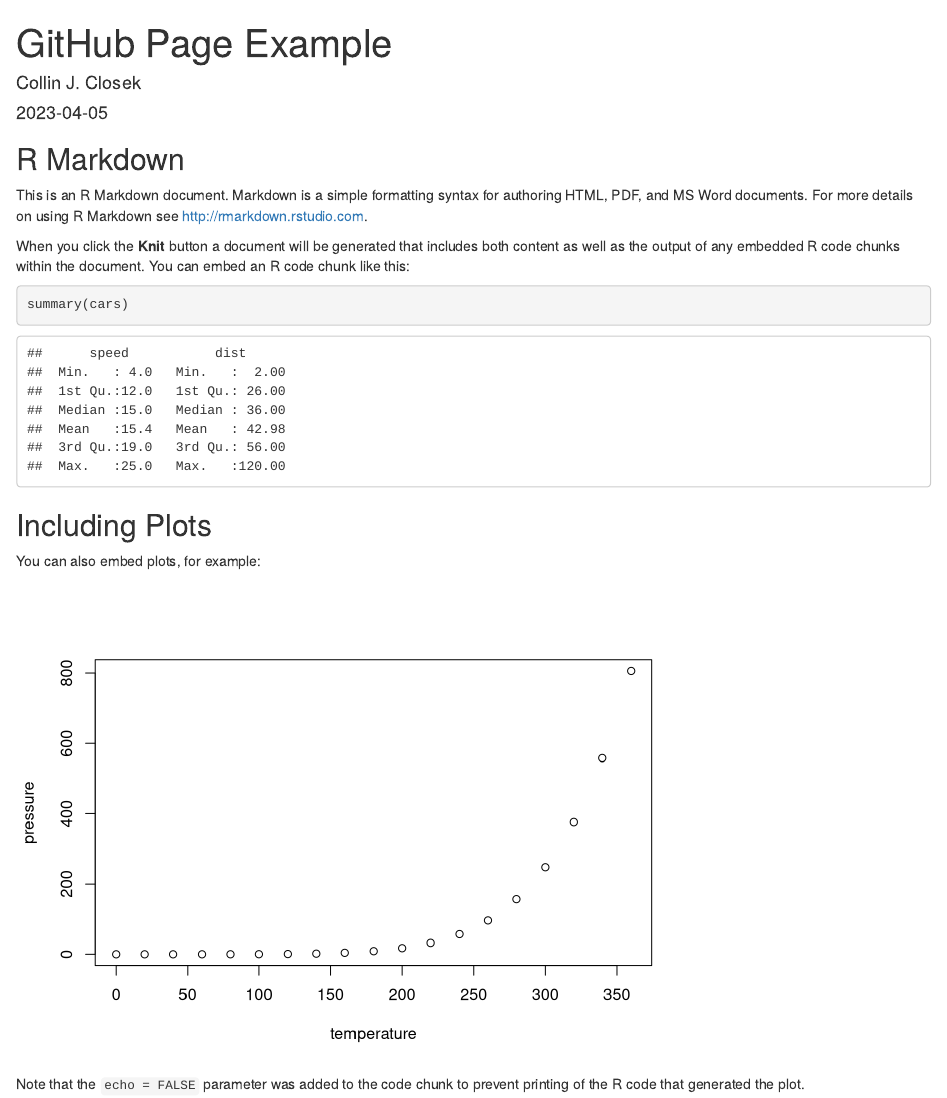
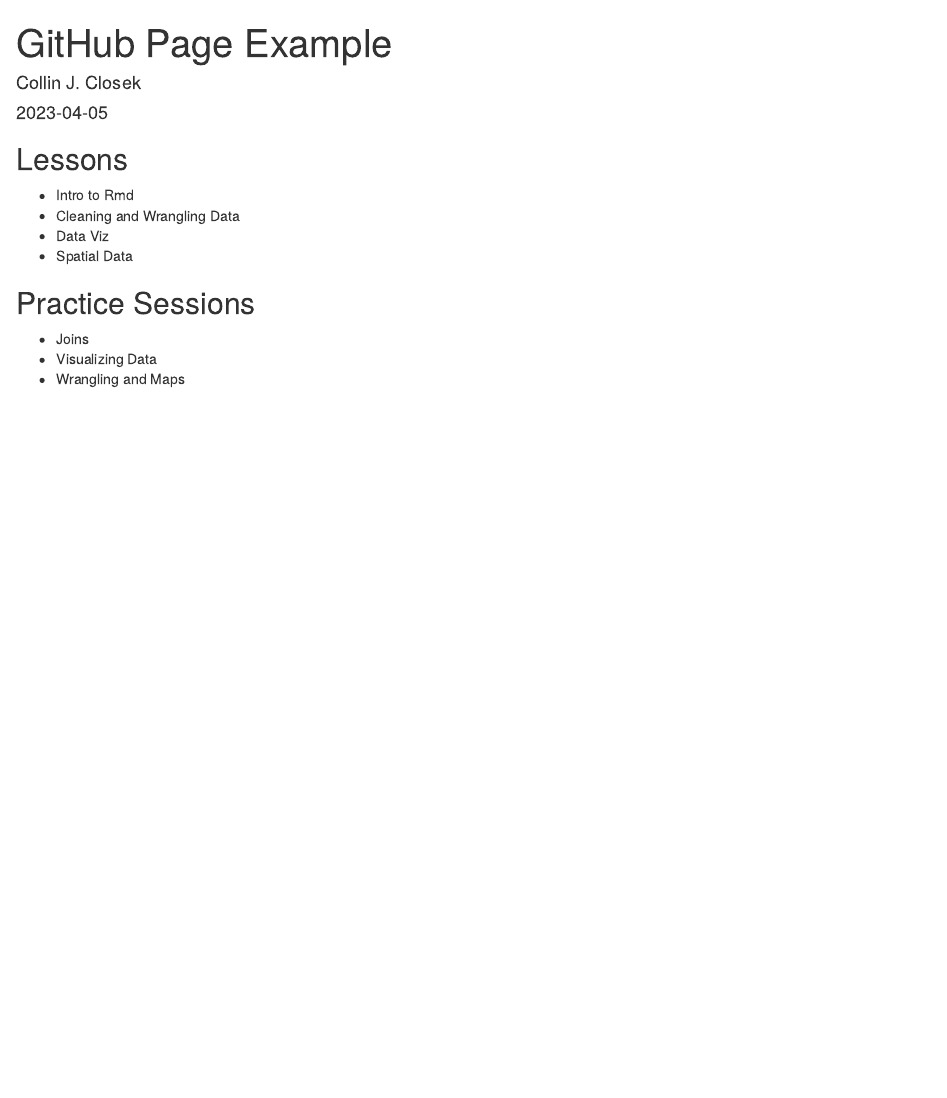
Before and after one commit to closek/training_closek, an R Markdown document (index.Rmd): the page in a window 1100 px wide, from its top. Rendered offline with R 4.5, knitr and Pandoc, with nearby package versions.

Commit message:
Updated the index file with coreR outline

````diff
--- a/index.Rmd
+++ b/index.Rmd
@@ -9,22 +9,13 @@ output: html_document
 knitr::opts_chunk$set(echo = TRUE)
 ```
 
-## R Markdown
+## Lessons
+- Intro to Rmd
+- Cleaning and Wrangling Data
+- Data Viz
+- Spatial Data
 
-This is an R Markdown document. Markdown is a simple formatting syntax for authoring HTML, PDF, and MS Word documents. For more details on using R Markdown see <http://rmarkdown.rstudio.com>.
-
-When you click the **Knit** button a document will be generated that includes both content as well as the output of any embedded R code chunks within the document. You can embed an R code chunk like this:
-
-```{r cars}
-summary(cars)
-```
-
-## Including Plots
-
-You can also embed plots, for example:
-
-```{r pressure, echo=FALSE}
-plot(pressure)
-```
-
-Note that the `echo = FALSE` parameter was added to the code chunk to prevent printing of the R code that generated the plot.
+## Practice Sessions
+- Joins
+- Visualizing Data
+- Wrangling and Maps
````
Also changed, not shown: index.html.
